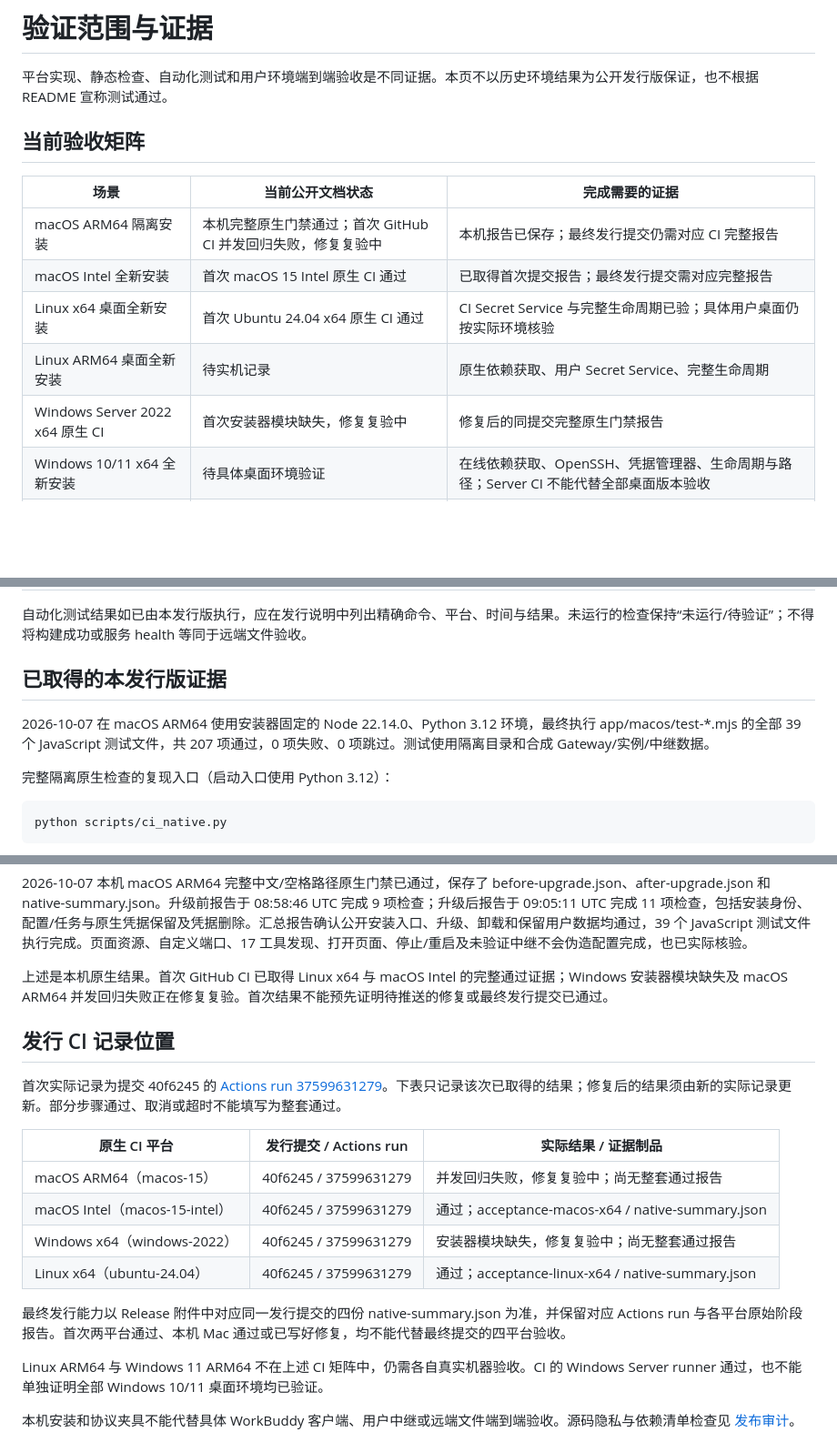
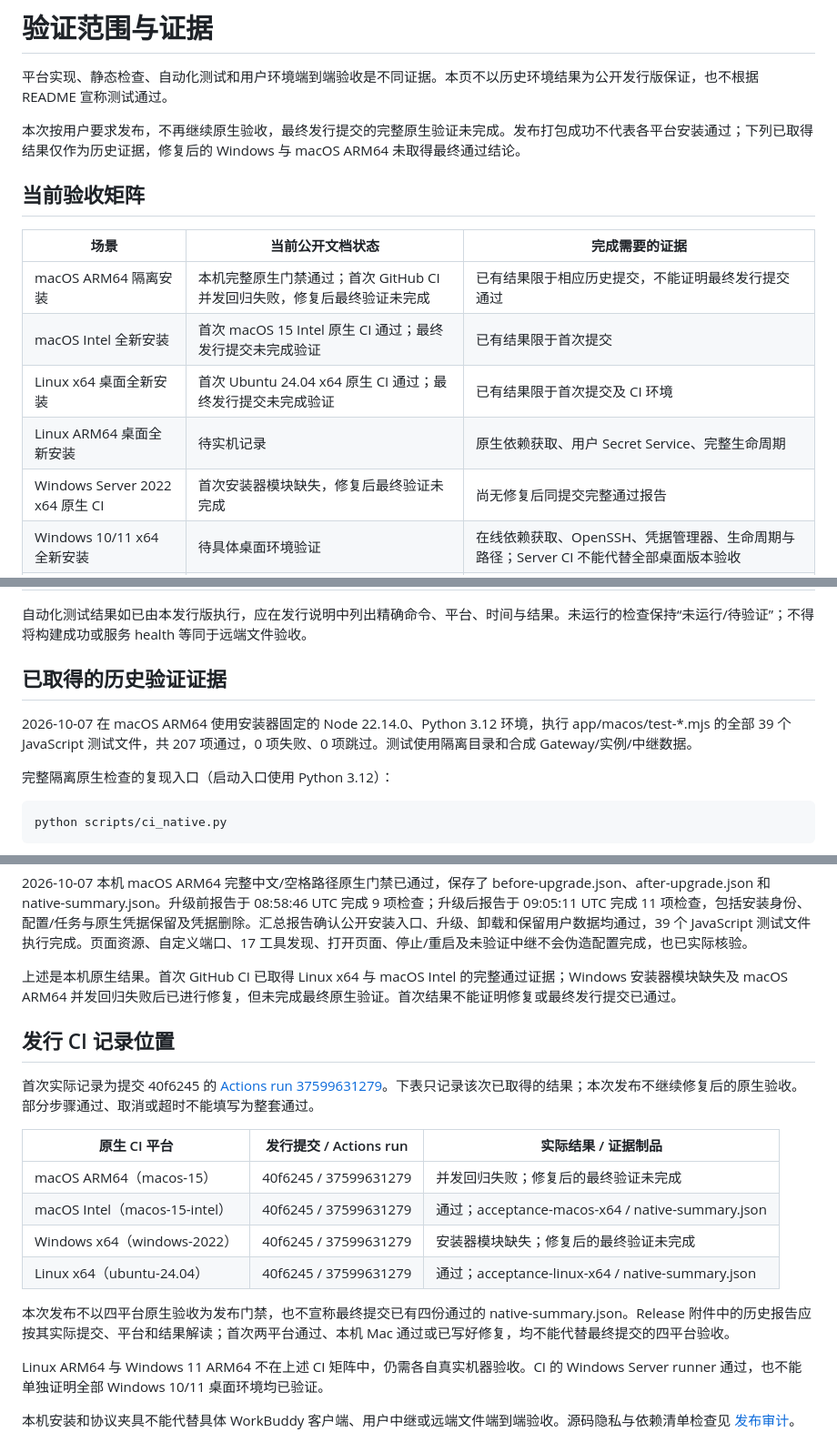
Before and after one commit to yuanchaoao/openclaw-farm-console, a Markdown page: docs/validation.md, 3 parts joined by grey strips. Shown at 91% size. Drawn GitHub-style; blank space fills up the shorter version.

Commit message:
docs: record release without final native acceptance

```diff
--- a/docs/validation.md
+++ b/docs/validation.md
@@ -1,16 +1,18 @@
 # 验证范围与证据
 
 平台实现、静态检查、自动化测试和用户环境端到端验收是不同证据。本页不以历史环境结果为公开发行版保证，也不根据 README 宣称测试通过。
+
+本次按用户要求发布，不再继续原生验收，最终发行提交的完整原生验证未完成。发布打包成功不代表各平台安装通过；下列已取得结果仅作为历史证据，修复后的 Windows 与 macOS ARM64 未取得最终通过结论。
 
 ## 当前验收矩阵
 
 | 场景 | 当前公开文档状态 | 完成需要的证据 |
 |---|---|---|
-| macOS ARM64 隔离安装 | 本机完整原生门禁通过；首次 GitHub CI 并发回归失败，修复复验中 | 本机报告已保存；最终发行提交仍需对应 CI 完整报告 |
-| macOS Intel 全新安装 | 首次 macOS 15 Intel 原生 CI 通过 | 已取得首次提交报告；最终发行提交需对应完整报告 |
-| Linux x64 桌面全新安装 | 首次 Ubuntu 24.04 x64 原生 CI 通过 | CI Secret Service 与完整生命周期已验；具体用户桌面仍按实际环境核验 |
+| macOS ARM64 隔离安装 | 本机完整原生门禁通过；首次 GitHub CI 并发回归失败，修复后最终验证未完成 | 已有结果限于相应历史提交，不能证明最终发行提交通过 |
+| macOS Intel 全新安装 | 首次 macOS 15 Intel 原生 CI 通过；最终发行提交未完成验证 | 已有结果限于首次提交 |
+| Linux x64 桌面全新安装 | 首次 Ubuntu 24.04 x64 原生 CI 通过；最终发行提交未完成验证 | 已有结果限于首次提交及 CI 环境 |
 | Linux ARM64 桌面全新安装 | 待实机记录 | 原生依赖获取、用户 Secret Service、完整生命周期 |
-| Windows Server 2022 x64 原生 CI | 首次安装器模块缺失，修复复验中 | 修复后的同提交完整原生门禁报告 |
+| Windows Server 2022 x64 原生 CI | 首次安装器模块缺失，修复后最终验证未完成 | 尚无修复后同提交完整通过报告 |
 | Windows 10/11 x64 全新安装 | 待具体桌面环境验证 | 在线依赖获取、OpenSSH、凭据管理器、生命周期与路径；Server CI 不能代替全部桌面版本验收 |
 | Windows 11 ARM64 全新安装 | 待实机记录 | x64 模拟 Python、原生 ARM64 Node、凭据管理器与生命周期 |
 | WorkBuddy stdio MCP 接入 | 待具体客户端版本验证 | 客户端启动服务、17 工具发现、真实只读调用 |
@@ -21,9 +23,9 @@
 
 自动化测试结果如已由本发行版执行，应在发行说明中列出精确命令、平台、时间与结果。未运行的检查保持“未运行/待验证”；不得将构建成功或服务 health 等同于远端文件验收。
 
-## 已取得的本发行版证据
+## 已取得的历史验证证据
 
-2026-10-07 在 macOS ARM64 使用安装器固定的 Node 22.14.0、Python 3.12 环境，最终执行 app/macos/test-*.mjs 的全部 39 个 JavaScript 测试文件，共 207 项通过，0 项失败、0 项跳过。测试使用隔离目录和合成 Gateway/实例/中继数据。
+2026-10-07 在 macOS ARM64 使用安装器固定的 Node 22.14.0、Python 3.12 环境，执行 app/macos/test-*.mjs 的全部 39 个 JavaScript 测试文件，共 207 项通过，0 项失败、0 项跳过。测试使用隔离目录和合成 Gateway/实例/中继数据。
 
 完整隔离原生检查的复现入口（启动入口使用 Python 3.12）：
 
@@ -37,20 +39,20 @@ python scripts/ci_native.py
 
 2026-10-07 本机 macOS ARM64 完整中文/空格路径原生门禁已通过，保存了 before-upgrade.json、after-upgrade.json 和 native-summary.json。升级前报告于 08:58:46 UTC 完成 9 项检查；升级后报告于 09:05:11 UTC 完成 11 项检查，包括安装身份、配置/任务与原生凭据保留及凭据删除。汇总报告确认公开安装入口、升级、卸载和保留用户数据均通过，39 个 JavaScript 测试文件执行完成。页面资源、自定义端口、17 工具发现、打开页面、停止/重启及未验证中继不会伪造配置完成，也已实际核验。
 
-上述是本机原生结果。首次 GitHub CI 已取得 Linux x64 与 macOS Intel 的完整通过证据；Windows 安装器模块缺失及 macOS ARM64 并发回归失败正在修复复验。首次结果不能预先证明待推送的修复或最终发行提交已通过。
+上述是本机原生结果。首次 GitHub CI 已取得 Linux x64 与 macOS Intel 的完整通过证据；Windows 安装器模块缺失及 macOS ARM64 并发回归失败后已进行修复，但未完成最终原生验证。首次结果不能证明修复或最终发行提交已通过。
 
 ## 发行 CI 记录位置
 
-首次实际记录为提交 40f6245 的 [Actions run 37599631279](https://github.com/yuanchaoao/openclaw-farm-console/actions/runs/37599631279)。下表只记录该次已取得的结果；修复后的结果须由新的实际记录更新。部分步骤通过、取消或超时不能填写为整套通过。
+首次实际记录为提交 40f6245 的 [Actions run 37599631279](https://github.com/yuanchaoao/openclaw-farm-console/actions/runs/37599631279)。下表只记录该次已取得的结果；本次发布不继续修复后的原生验收。部分步骤通过、取消或超时不能填写为整套通过。
 
 | 原生 CI 平台 | 发行提交 / Actions run | 实际结果 / 证据制品 |
 |---|---|---|
-| macOS ARM64（macos-15） | 40f6245 / 37599631279 | 并发回归失败，修复复验中；尚无整套通过报告 |
+| macOS ARM64（macos-15） | 40f6245 / 37599631279 | 并发回归失败；修复后的最终验证未完成 |
 | macOS Intel（macos-15-intel） | 40f6245 / 37599631279 | 通过；acceptance-macos-x64 / native-summary.json |
-| Windows x64（windows-2022） | 40f6245 / 37599631279 | 安装器模块缺失，修复复验中；尚无整套通过报告 |
+| Windows x64（windows-2022） | 40f6245 / 37599631279 | 安装器模块缺失；修复后的最终验证未完成 |
 | Linux x64（ubuntu-24.04） | 40f6245 / 37599631279 | 通过；acceptance-linux-x64 / native-summary.json |
 
-最终发行能力以 Release 附件中对应同一发行提交的四份 native-summary.json 为准，并保留对应 Actions run 与各平台原始阶段报告。首次两平台通过、本机 Mac 通过或已写好修复，均不能代替最终提交的四平台验收。
+本次发布不以四平台原生验收为发布门禁，也不宣称最终提交已有四份通过的 native-summary.json。Release 附件中的历史报告应按其实际提交、平台和结果解读；首次两平台通过、本机 Mac 通过或已写好修复，均不能代替最终提交的四平台验收。
 
 Linux ARM64 与 Windows 11 ARM64 不在上述 CI 矩阵中，仍需各自真实机器验收。CI 的 Windows Server runner 通过，也不能单独证明全部 Windows 10/11 桌面环境均已验证。
 
```
Also changed, not shown: README.md (+1 -1 lines).
